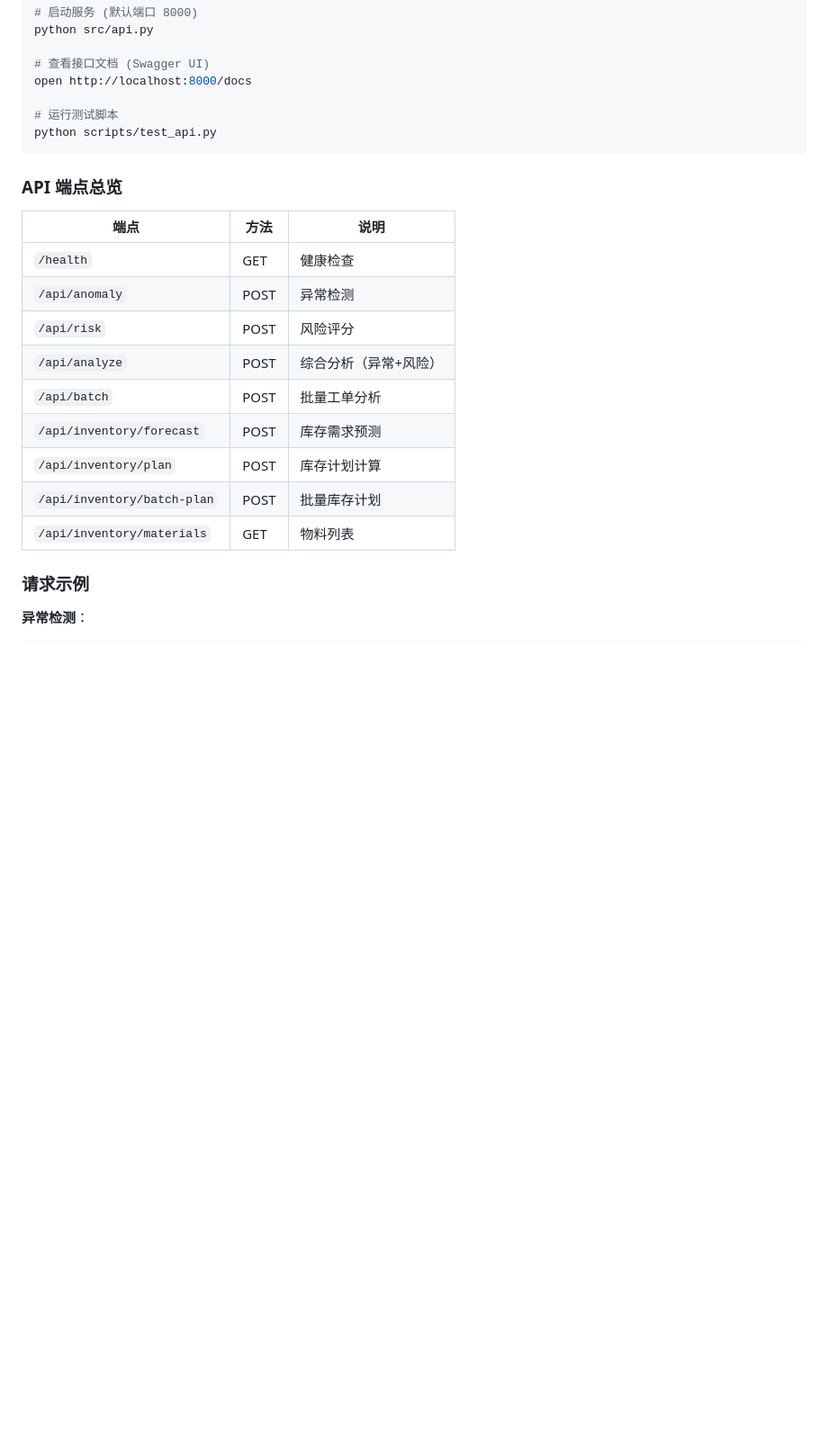
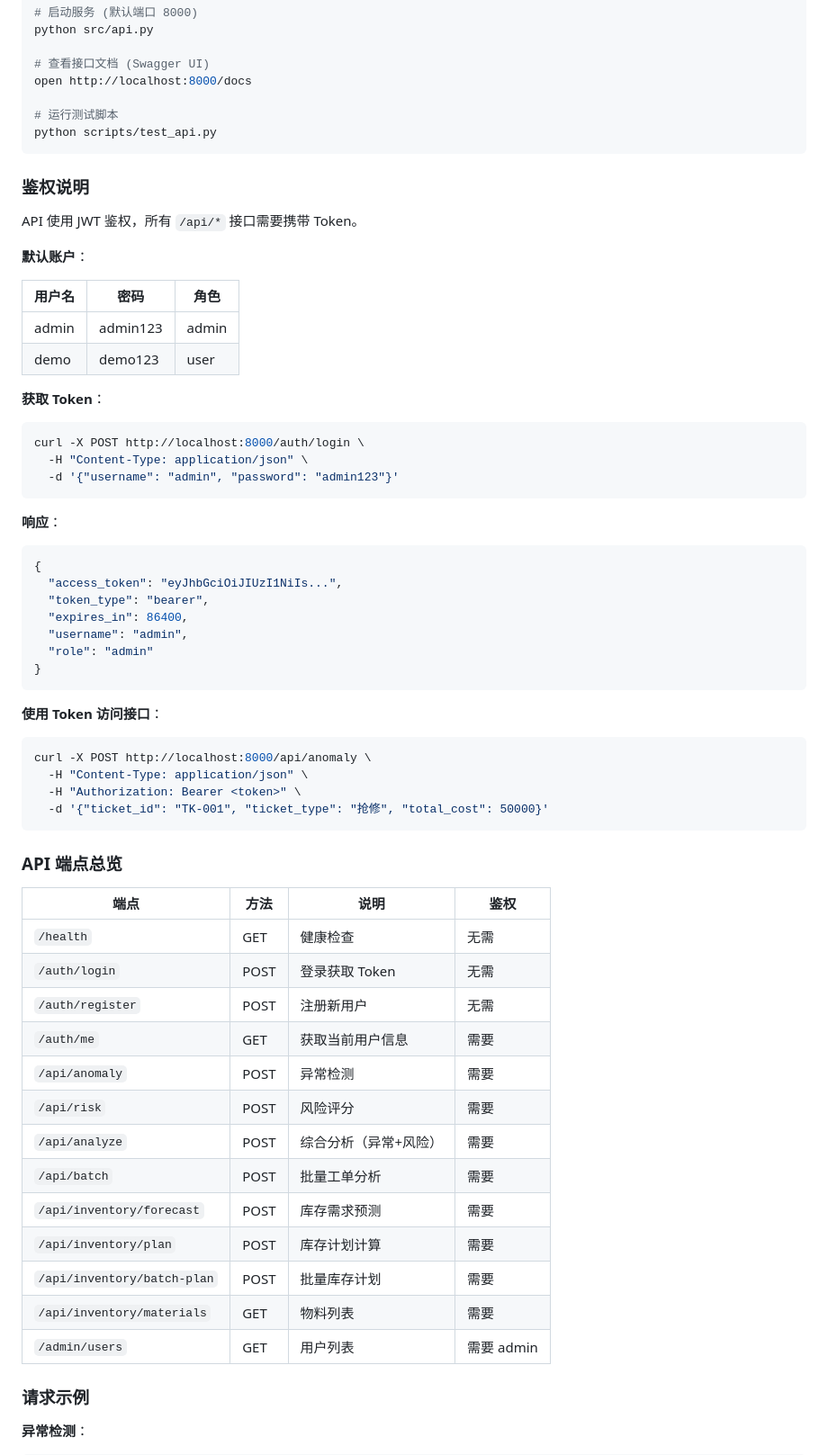
Before and after one commit to wxtech/ml-ticket-dashboard, a Markdown page: README.md, the part around the change. Shown at 90% size. Rendered like a GitHub page; blank space fills up the shorter version.

Commit message:
docs: update README and API docs with JWT authentication

````diff
--- a/README.md
+++ b/README.md
@@ -77,19 +77,63 @@ open http://localhost:8000/docs
 python scripts/test_api.py
 ```
 
+### 鉴权说明
+
+API 使用 JWT 鉴权，所有 `/api/*` 接口需要携带 Token。
+
+**默认账户**：
+
+| 用户名 | 密码 | 角色 |
+|--------|------|------|
+| admin | admin123 | admin |
+| demo | demo123 | user |
+
+**获取 Token**：
+
+```bash
+curl -X POST http://localhost:8000/auth/login \
+  -H "Content-Type: application/json" \
+  -d '{"username": "admin", "password": "admin123"}'
+```
+
+**响应**：
+
+```json
+{
+  "access_token": "eyJhbGciOiJIUzI1NiIs...",
+  "token_type": "bearer",
+  "expires_in": 86400,
+  "username": "admin",
+  "role": "admin"
+}
+```
+
+**使用 Token 访问接口**：
+
+```bash
+curl -X POST http://localhost:8000/api/anomaly \
+  -H "Content-Type: application/json" \
+  -H "Authorization: Bearer <token>" \
+  -d '{"ticket_id": "TK-001", "ticket_type": "抢修", "total_cost": 50000}'
+```
+
 ### API 端点总览
 
-| 端点 | 方法 | 说明 |
-|------|------|------|
-| `/health` | GET | 健康检查 |
-| `/api/anomaly` | POST | 异常检测 |
-| `/api/risk` | POST | 风险评分 |
-| `/api/analyze` | POST | 综合分析（异常+风险） |
-| `/api/batch` | POST | 批量工单分析 |
-| `/api/inventory/forecast` | POST | 库存需求预测 |
-| `/api/inventory/plan` | POST | 库存计划计算 |
-| `/api/inventory/batch-plan` | POST | 批量库存计划 |
-| `/api/inventory/materials` | GET | 物料列表 |
+| 端点 | 方法 | 说明 | 鉴权 |
+|------|------|------|------|
+| `/health` | GET | 健康检查 | 无需 |
+| `/auth/login` | POST | 登录获取 Token | 无需 |
+| `/auth/register` | POST | 注册新用户 | 无需 |
+| `/auth/me` | GET | 获取当前用户信息 | 需要 |
+| `/api/anomaly` | POST | 异常检测 | 需要 |
+| `/api/risk` | POST | 风险评分 | 需要 |
+| `/api/analyze` | POST | 综合分析（异常+风险） | 需要 |
+| `/api/batch` | POST | 批量工单分析 | 需要 |
+| `/api/inventory/forecast` | POST | 库存需求预测 | 需要 |
+| `/api/inventory/plan` | POST | 库存计划计算 | 需要 |
+| `/api/inventory/batch-plan` | POST | 批量库存计划 | 需要 |
+| `/api/inventory/materials` | GET | 物料列表 | 需要 |
+| `/admin/users` | GET | 用户列表 | 需要 admin |
 
 ### 请求示例
 
````
Also changed, not shown: API.md (+184 -13 lines).
